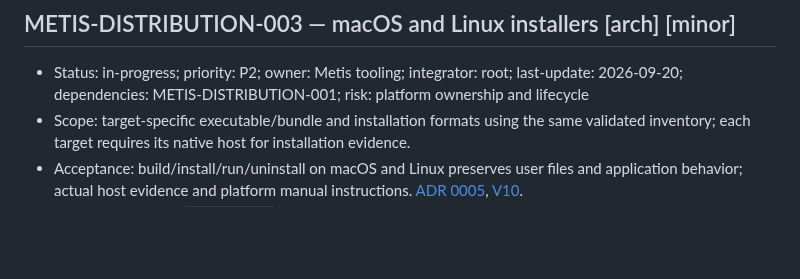
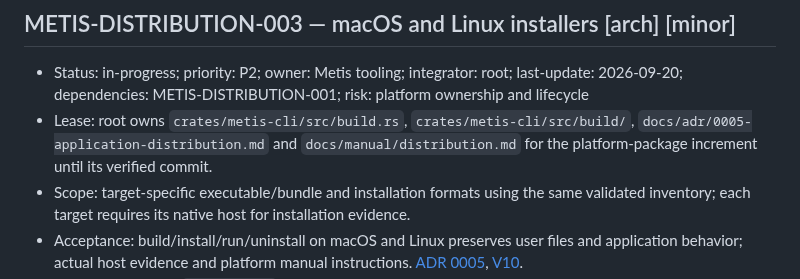
Before and after one commit to ryancinsight/metis, a Markdown page: backlog.md, the part around the change. Rendered like a GitHub page; blank space fills up the shorter version.

Commit message:
chore(metis): Claim platform packaging
Item: METIS-DISTRIBUTION-003

Refs: backlog.md#METIS-DISTRIBUTION-003

```diff
--- a/backlog.md
+++ b/backlog.md
@@ -669,6 +669,7 @@ an owner. “Unsupported” cannot replace delivery of a required mobile/native
 <a id="METIS-DISTRIBUTION-003"></a>
 ## METIS-DISTRIBUTION-003 — macOS and Linux installers [arch] [minor]
 - Status: in-progress; priority: P2; owner: Metis tooling; integrator: root; last-update: 2026-09-20; dependencies: METIS-DISTRIBUTION-001; risk: platform ownership and lifecycle
+- Lease: root owns `crates/metis-cli/src/build.rs`, `crates/metis-cli/src/build/`, `docs/adr/0005-application-distribution.md` and `docs/manual/distribution.md` for the platform-package increment until its verified commit.
 - Scope: target-specific executable/bundle and installation formats using the same validated inventory; each target requires its native host for installation evidence.
 - Acceptance: build/install/run/uninstall on macOS and Linux preserves user files and application behavior; actual host evidence and platform manual instructions. [ADR 0005](docs/adr/0005-application-distribution.md), [V10](docs/VERIFICATION.md#V10).
 - Current increment: `metis build` now stages host-native portable executables on Windows, macOS and Linux; only the Windows x64 `package` path selects the explicit MSI target. Native macOS/Linux installer formats and host install evidence remain open.
```
